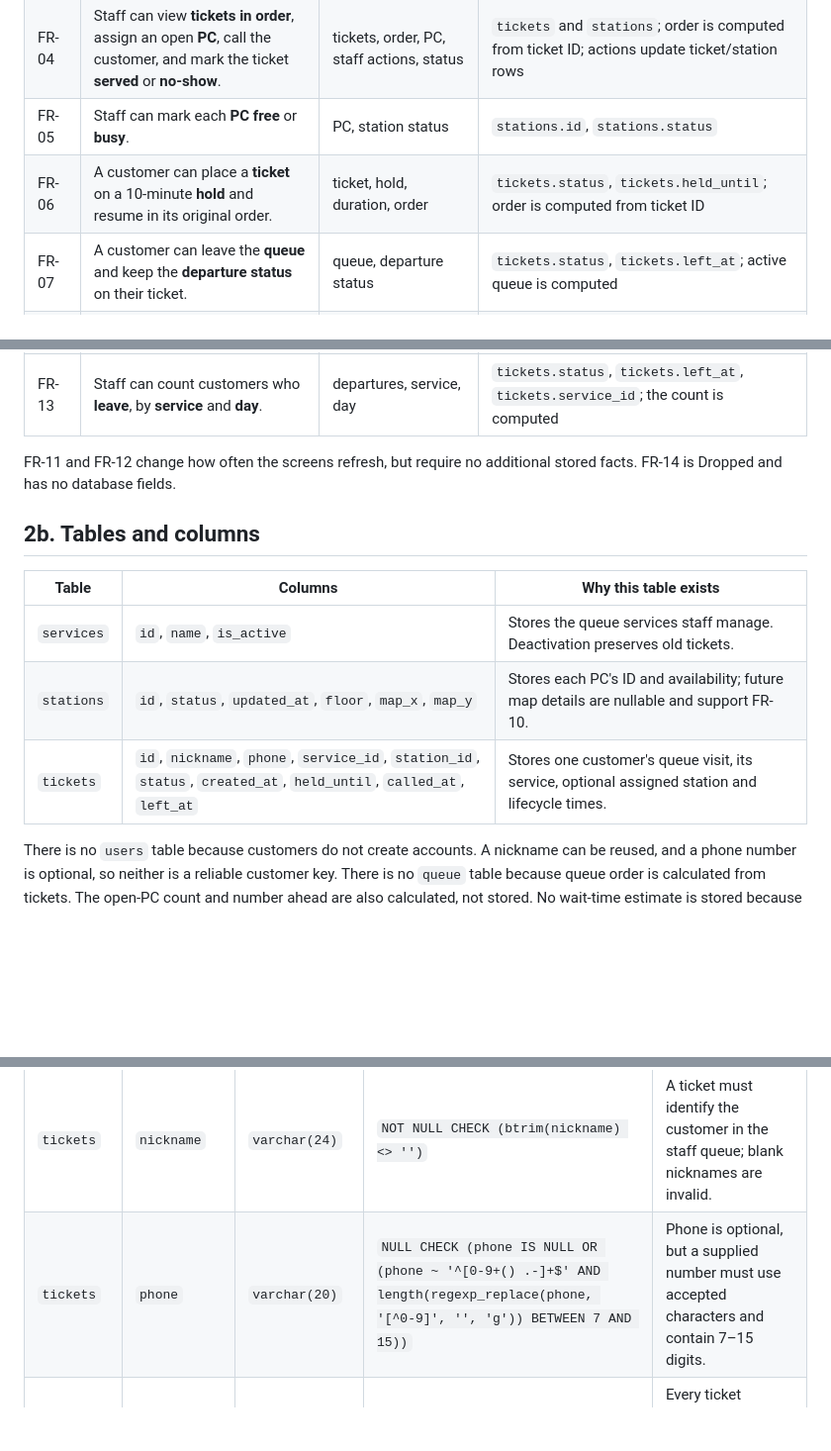
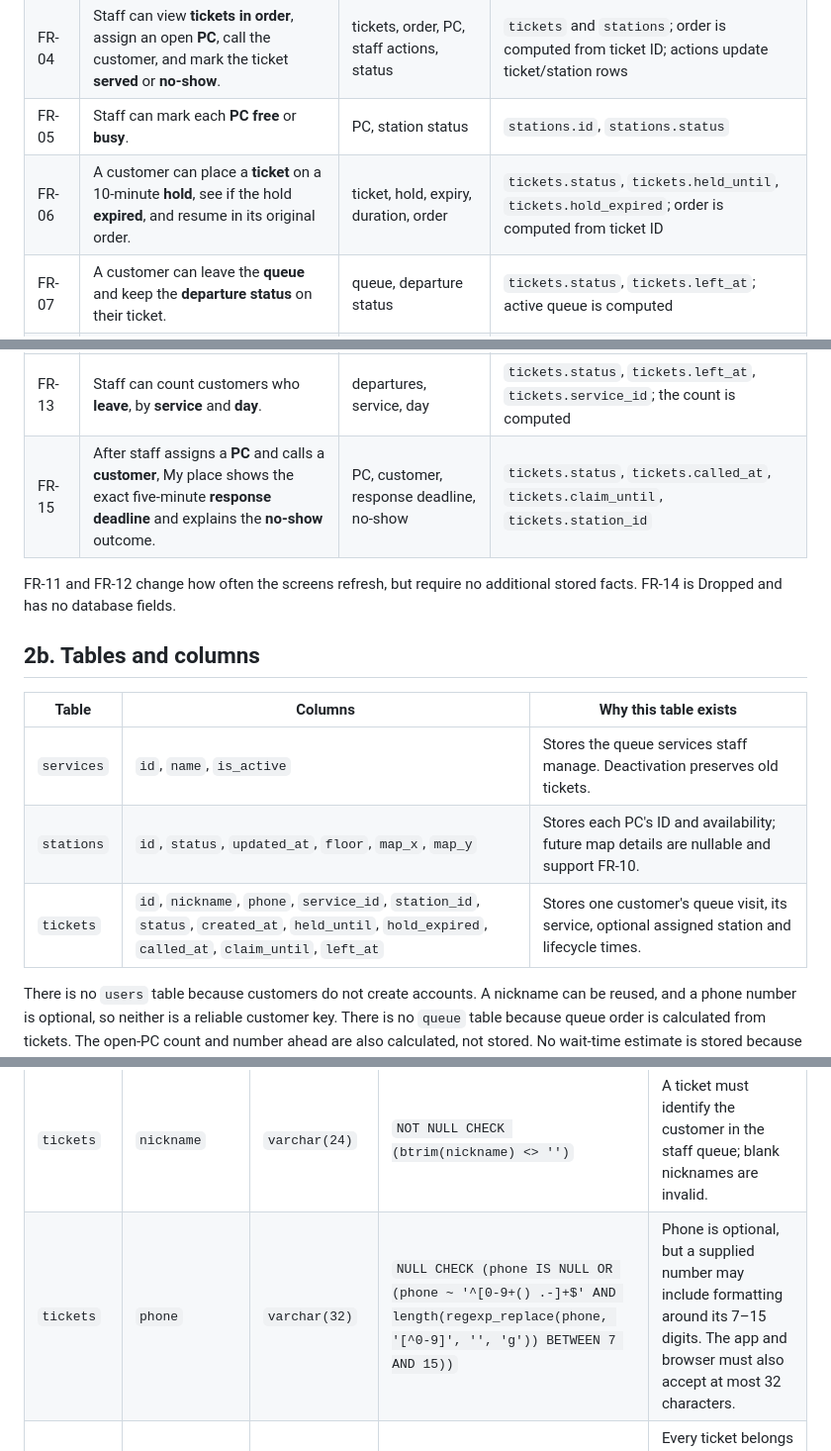
Before and after one commit to calvynddb/ccc181, a Markdown page: docs/week4/schema.md, 3 parts joined by grey strips. Shown: that part at 99% size. Rendered like a GitHub page; blank space fills up the shorter version.

```diff
--- a/docs/week4/schema.md
+++ b/docs/week4/schema.md
@@ -13,12 +13,13 @@ The queue is the set of active tickets ordered by ticket ID. A separate queue ta
 | FR-03 | A customer can see how many **PCs are open** and when that **availability** was last updated. | PCs, open count, availability update | `stations.status`, `stations.updated_at`; open count is computed |
 | FR-04 | Staff can view **tickets in order**, assign an open **PC**, call the customer, and mark the ticket **served** or **no-show**. | tickets, order, PC, staff actions, status | `tickets` and `stations`; order is computed from ticket ID; actions update ticket/station rows |
 | FR-05 | Staff can mark each **PC** **free** or **busy**. | PC, station status | `stations.id`, `stations.status` |
-| FR-06 | A customer can place a **ticket** on a 10-minute **hold** and resume in its original order. | ticket, hold, duration, order | `tickets.status`, `tickets.held_until`; order is computed from ticket ID |
+| FR-06 | A customer can place a **ticket** on a 10-minute **hold**, see if the hold **expired**, and resume in its original order. | ticket, hold, expiry, duration, order | `tickets.status`, `tickets.held_until`, `tickets.hold_expired`; order is computed from ticket ID |
 | FR-07 | A customer can leave the **queue** and keep the **departure status** on their ticket. | queue, departure status | `tickets.status`, `tickets.left_at`; active queue is computed |
 | FR-08 | Staff can add and rename a **service** and deactivate it. | service, name, active state | `services.name`, `services.is_active` |
 | FR-09 | Staff can permanently delete a mistaken **ticket**. | ticket, deletion | The ticket row is deleted; no extra column is needed |
 | FR-10 | My place can show the assigned **PC** on a **floor map** with its floor and position. | PC, floor, map position | `stations.floor`, `stations.map_x`, `stations.map_y` (Later) |
 | FR-13 | Staff can count customers who **leave**, by **service** and **day**. | departures, service, day | `tickets.status`, `tickets.left_at`, `tickets.service_id`; the count is computed |
+| FR-15 | After staff assigns a **PC** and calls a **customer**, My place shows the exact five-minute **response deadline** and explains the **no-show** outcome. | PC, customer, response deadline, no-show | `tickets.status`, `tickets.called_at`, `tickets.claim_until`, `tickets.station_id` |
 
 FR-11 and FR-12 change how often the screens refresh, but require no additional stored facts. FR-14 is Dropped and has no database fields.
 
@@ -28,7 +29,7 @@ FR-11 and FR-12 change how often the screens refresh, but require no additional
 | --- | --- | --- |
 | `services` | `id`, `name`, `is_active` | Stores the queue services staff manage. Deactivation preserves old tickets. |
 | `stations` | `id`, `status`, `updated_at`, `floor`, `map_x`, `map_y` | Stores each PC's ID and availability; future map details are nullable and support FR-10. |
-| `tickets` | `id`, `nickname`, `phone`, `service_id`, `station_id`, `status`, `created_at`, `held_until`, `called_at`, `left_at` | Stores one customer's queue visit, its service, optional assigned station and lifecycle times. |
+| `tickets` | `id`, `nickname`, `phone`, `service_id`, `station_id`, `status`, `created_at`, `held_until`, `hold_expired`, `called_at`, `claim_until`, `left_at` | Stores one customer's queue visit, its service, optional assigned station and lifecycle times. |
 
 There is no `users` table because customers do not create accounts. A nickname can be reused, and a phone number is optional, so neither is a reliable customer key. There is no `queue` table because queue order is calculated from tickets. The open-PC count and number ahead are also calculated, not stored. No wait-time estimate is stored because session duration is unpredictable and FR-14 is dropped.
 
@@ -47,7 +48,7 @@ There is no `users` table because customers do not create accounts. A nickname c
 | `stations` | `map_y` | `numeric(5,2)` | `NULL CHECK (map_y BETWEEN 0 AND 100)` | Stores the station's vertical percentage position on a future floor map. |
 | `tickets` | `id` | `integer` | `GENERATED ALWAYS AS IDENTITY PRIMARY KEY` | This is also the visible ticket number; its primary key prevents duplicates. |
 | `tickets` | `nickname` | `varchar(24)` | `NOT NULL CHECK (btrim(nickname) <> '')` | A ticket must identify the customer in the staff queue; blank nicknames are invalid. |
-| `tickets` | `phone` | `varchar(20)` | `NULL CHECK (phone IS NULL OR (phone ~ '^[0-9+() .-]+$' AND length(regexp_replace(phone, '[^0-9]', '', 'g')) BETWEEN 7 AND 15))` | Phone is optional, but a supplied number must use accepted characters and contain 7–15 digits. |
+| `tickets` | `phone` | `varchar(32)` | `NULL CHECK (phone IS NULL OR (phone ~ '^[0-9+() .-]+$' AND length(regexp_replace(phone, '[^0-9]', '', 'g')) BETWEEN 7 AND 15))` | Phone is optional, but a supplied number may include formatting around its 7–15 digits. The app and browser must also accept at most 32 characters. |
 | `tickets` | `service_id` | `integer` | `NOT NULL REFERENCES services(id) ON DELETE RESTRICT` | Every ticket belongs to an existing service; deleting that service must not erase its history. |
 | `tickets` | `station_id` | `varchar(10)` | `NULL REFERENCES stations(id) ON DELETE RESTRICT` | A ticket has no station before staff assignment, then refers to the assigned PC. Retain the station reference for history. |
 | `tickets` | `status` | `varchar(20)` | `NOT NULL DEFAULT 'waiting' CHECK (status IN ('waiting', 'on-hold', 'called', 'served', 'no-show', 'left'))` | Limits stored ticket states to those used by Mito. `left` is distinct from staff-recorded `no-show`. |
```
Also changed, not shown: other parts of docs/week4/schema.md (+4 -2 lines), docs/requirements.md (+3 -0 lines), docs/week4/schema-review.md (added, +54 -0 lines), docs/week4/erd.png.
